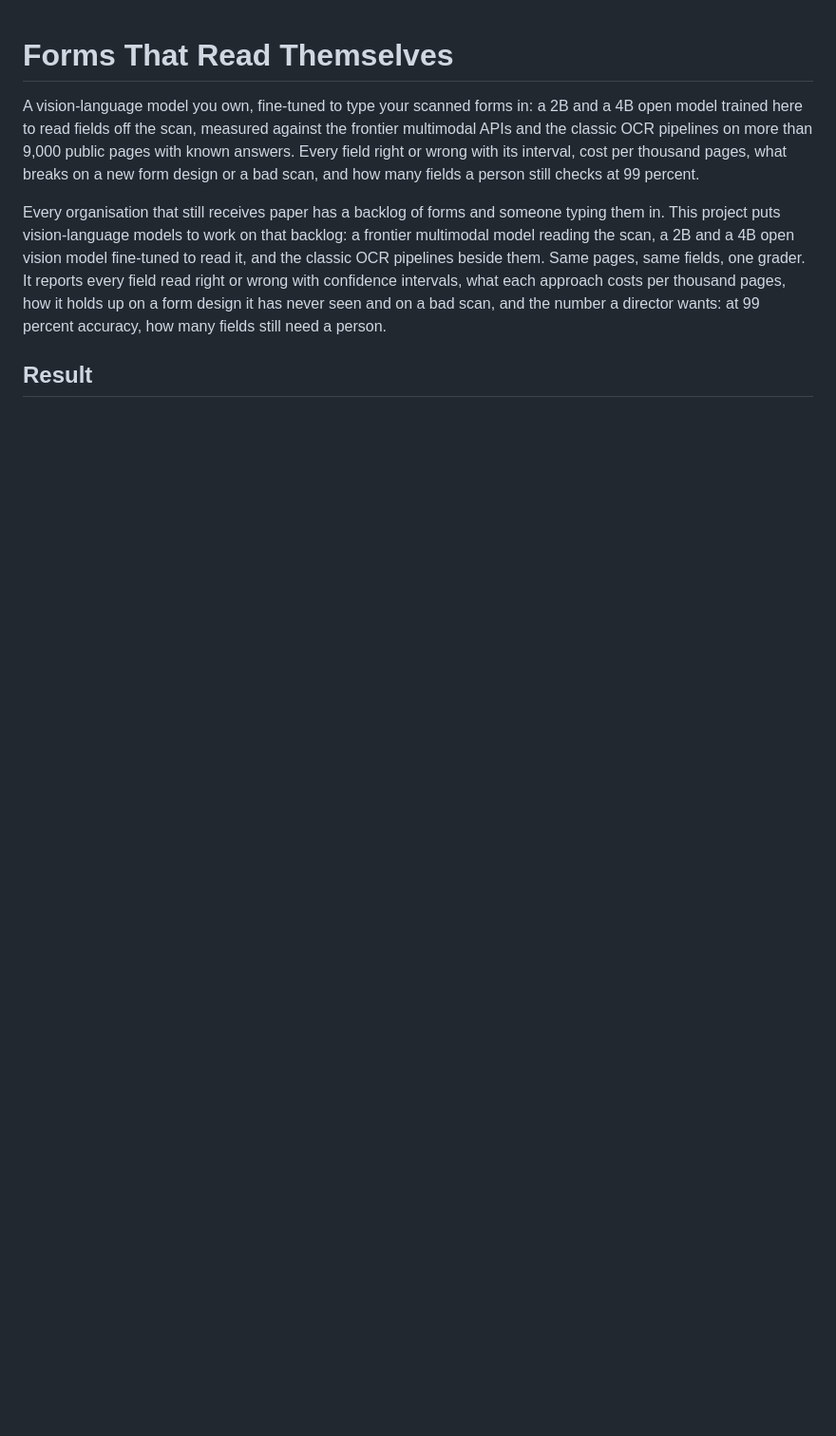
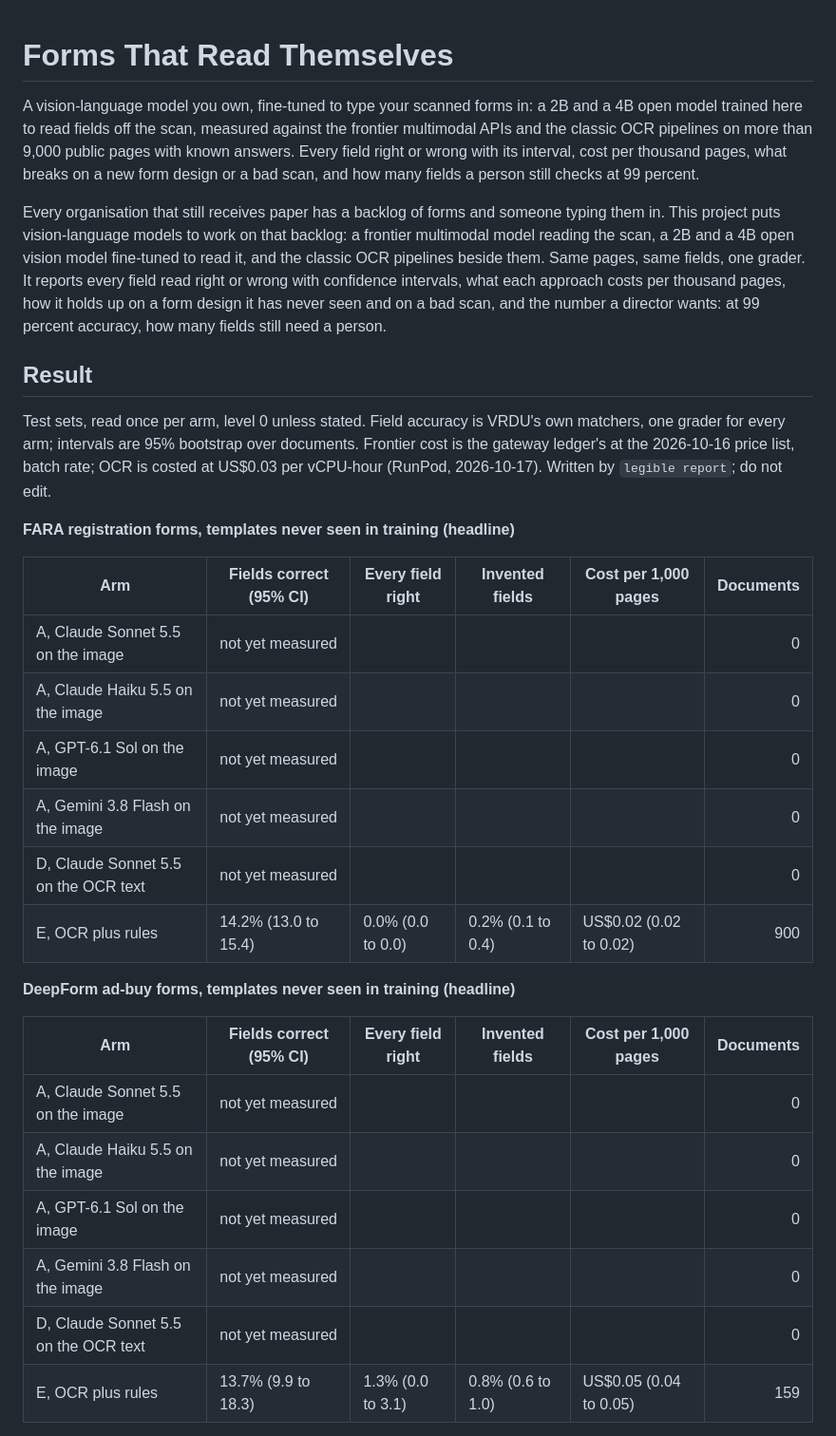
Before and after one commit to Peter-A-P/scanned-form-extraction, a Markdown page: README.md, the part around one of its changes. Shown at 95% size. Rendered like a GitHub page; blank space fills up the shorter version.

Commit message:
README: the result tables from legible report, arm E's test runs the first in

```diff
--- a/README.md
+++ b/README.md
@@ -17,3 +17,27 @@ percent accuracy, how many fields still need a person.
 ## Result
 
 <!-- results:start -->
+Test sets, read once per arm, level 0 unless stated. Field accuracy is VRDU's own matchers, one grader for every arm; intervals are 95% bootstrap over documents. Frontier cost is the gateway ledger's at the 2026-10-16 price list, batch rate; OCR is costed at US$0.03 per vCPU-hour (RunPod, 2026-10-17). Written by `legible report`; do not edit.
+
+**FARA registration forms, templates never seen in training (headline)**
+
+| Arm | Fields correct (95% CI) | Every field right | Invented fields | Cost per 1,000 pages | Documents |
+|---|---|---|---|---|---:|
+| A, Claude Sonnet 5.5 on the image | not yet measured |  |  |  | 0 |
+| A, Claude Haiku 5.5 on the image | not yet measured |  |  |  | 0 |
+| A, GPT-6.1 Sol on the image | not yet measured |  |  |  | 0 |
+| A, Gemini 3.8 Flash on the image | not yet measured |  |  |  | 0 |
+| D, Claude Sonnet 5.5 on the OCR text | not yet measured |  |  |  | 0 |
+| E, OCR plus rules | 14.2% (13.0 to 15.4) | 0.0% (0.0 to 0.0) | 0.2% (0.1 to 0.4) | US$0.02 (0.02 to 0.02) | 900 |
+
+**DeepForm ad-buy forms, templates never seen in training (headline)**
+
+| Arm | Fields correct (95% CI) | Every field right | Invented fields | Cost per 1,000 pages | Documents |
+|---|---|---|---|---|---:|
+| A, Claude Sonnet 5.5 on the image | not yet measured |  |  |  | 0 |
+| A, Claude Haiku 5.5 on the image | not yet measured |  |  |  | 0 |
+| A, GPT-6.1 Sol on the image | not yet measured |  |  |  | 0 |
+| A, Gemini 3.8 Flash on the image | not yet measured |  |  |  | 0 |
+| D, Claude Sonnet 5.5 on the OCR text | not yet measured |  |  |  | 0 |
+| E, OCR plus rules | 13.7% (9.9 to 18.3) | 1.3% (0.0 to 3.1) | 0.8% (0.6 to 1.0) | US$0.05 (0.04 to 0.05) | 159 |
+
```
Also changed, not shown: other parts of README.md (+56 -0 lines).
